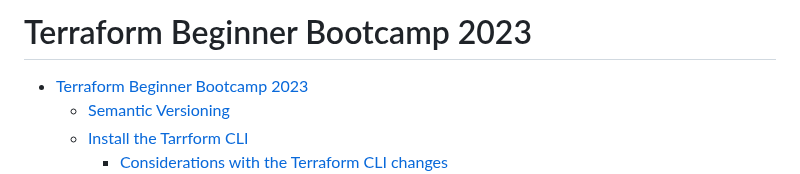
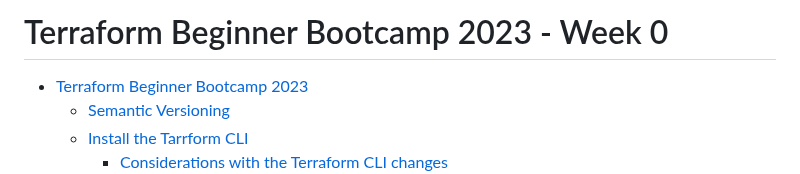
Before and after one commit to DavidTausend/terraform-beginner-bootcamp-2023, a Markdown page: journal/week0.md, the part around the change. GitHub-like rendering.

Commit message:
#19 Update week0.md

```diff
--- a/journal/week0.md
+++ b/journal/week0.md
@@ -1,4 +1,4 @@
-# Terraform Beginner Bootcamp 2023
+# Terraform Beginner Bootcamp 2023 - Week 0
 
 - [Terraform Beginner Bootcamp 2023](#terraform-beginner-bootcamp-2023)
   * [Semantic Versioning](#semantic-versioning)
```
